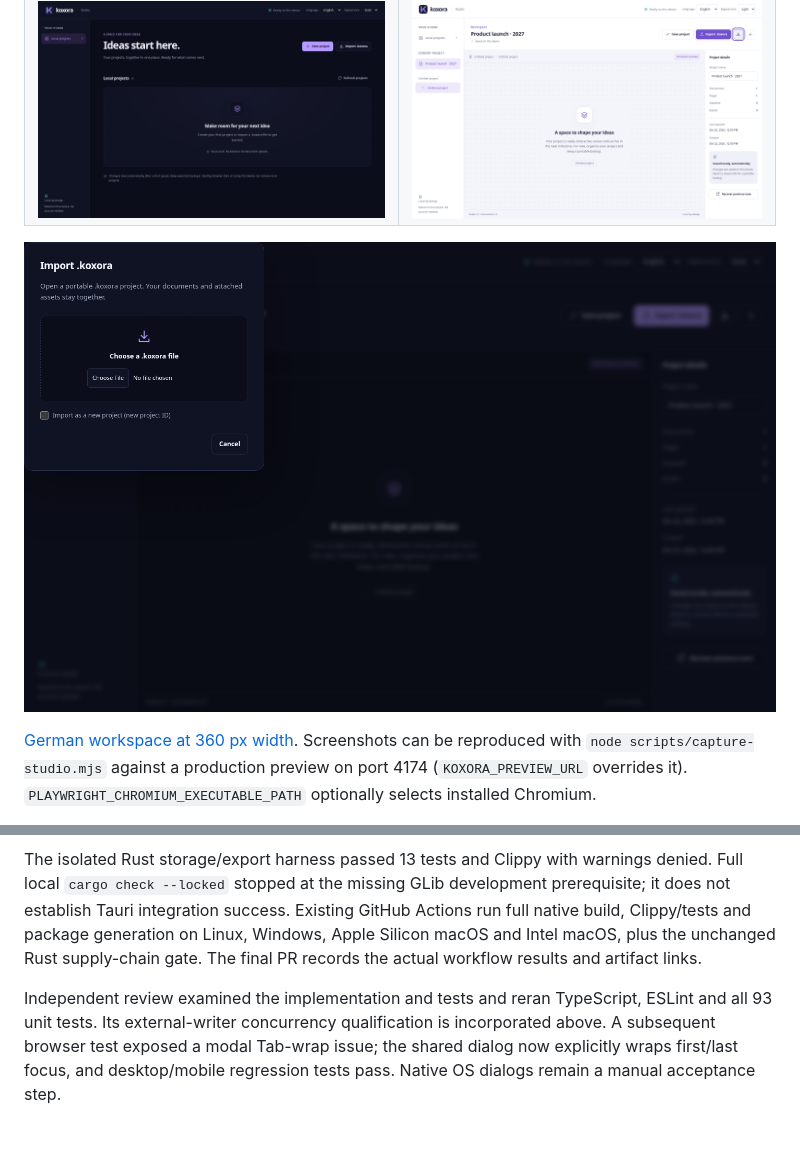
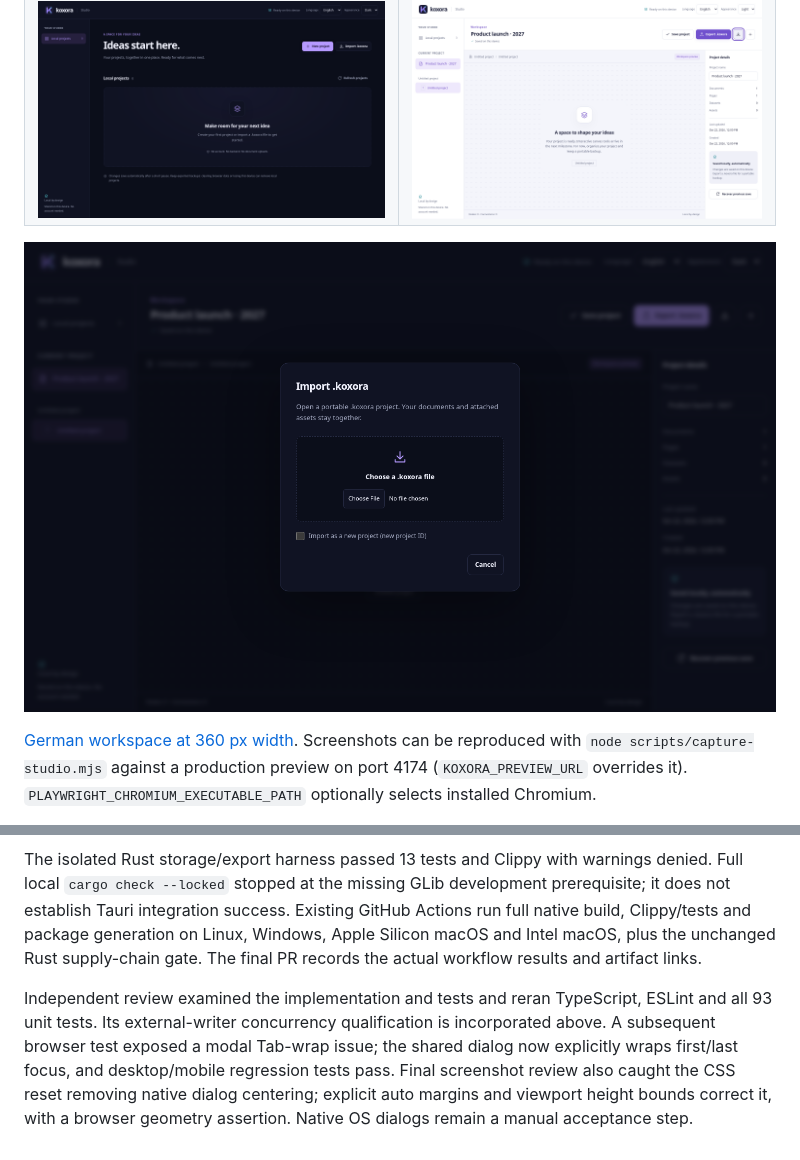
Before and after one commit to Koxora-Development/koxora, a Markdown page: docs/design/phase-2.1-ux.md, 2 parts joined by grey strips. Rendered like a GitHub page; pictures changed too: docs/design/screenshots/import-dark.png.

Commit message:
fix: center modal dialogs within the viewport

```diff
--- a/docs/design/phase-2.1-ux.md
+++ b/docs/design/phase-2.1-ux.md
@@ -60,4 +60,4 @@ Local checks on 2026-10-22: full `pnpm check` passed (TypeScript, ESLint, format
 
 The isolated Rust storage/export harness passed 13 tests and Clippy with warnings denied. Full local `cargo check --locked` stopped at the missing GLib development prerequisite; it does not establish Tauri integration success. Existing GitHub Actions run full native build, Clippy/tests and package generation on Linux, Windows, Apple Silicon macOS and Intel macOS, plus the unchanged Rust supply-chain gate. The final PR records the actual workflow results and artifact links.
 
-Independent review examined the implementation and tests and reran TypeScript, ESLint and all 93 unit tests. Its external-writer concurrency qualification is incorporated above. A subsequent browser test exposed a modal Tab-wrap issue; the shared dialog now explicitly wraps first/last focus, and desktop/mobile regression tests pass. Native OS dialogs remain a manual acceptance step.
+Independent review examined the implementation and tests and reran TypeScript, ESLint and all 93 unit tests. Its external-writer concurrency qualification is incorporated above. A subsequent browser test exposed a modal Tab-wrap issue; the shared dialog now explicitly wraps first/last focus, and desktop/mobile regression tests pass. Final screenshot review also caught the CSS reset removing native dialog centering; explicit auto margins and viewport height bounds correct it, with a browser geometry assertion. Native OS dialogs remain a manual acceptance step.
```
Also changed, not shown: 2 other files.
